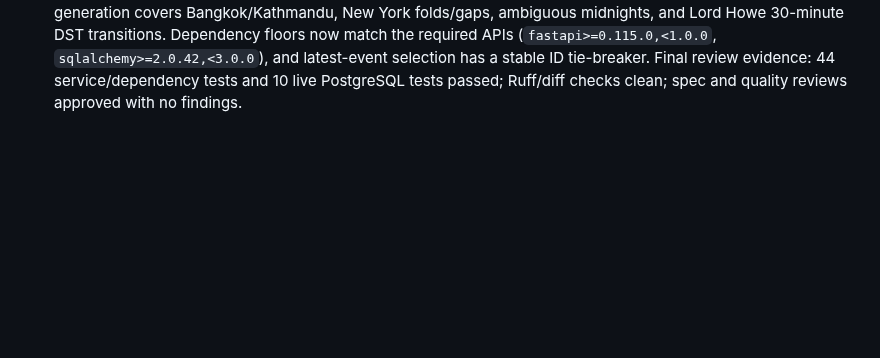
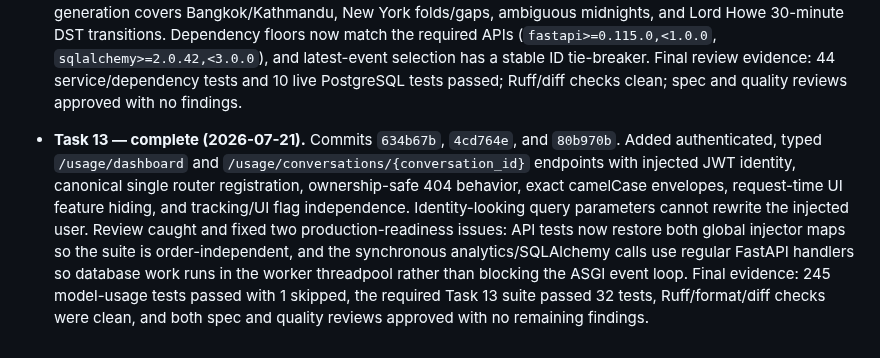
Before and after one commit to Tox1cCoder/AgenticChatbot, a Markdown page: token_usage.md, the part around one of its changes. Rendered like a GitHub page; blank space fills up the shorter version.

Commit message:
docs: record task 13 usage plan progress

```diff
--- a/token_usage.md
+++ b/token_usage.md
@@ -1440,3 +1440,5 @@ Implementation progress and decisions made during execution. Updated after each
 - **Task 11 — complete (2026-07-21).** Commits `fc1d51e`, `39955f8`, `032027f`, and `310464f`. Conversation compaction now records verified owner/conversation attribution and classifies provider timeouts correctly; form filling records unattributed usage with a configurable model and bounded initialization warnings; the image acknowledgement call records the actual auxiliary provider/model; dead image-agent legacy entrypoints were removed. A tracked-file AST inventory pins provider terminals and client constructors, including aliases, safe `getattr` indirection, executor callables, and `functools.partial`; every instrumented manifest entry has an operation-bound exercising proof. Concrete Gemini stream and OpenAI generate/edit paths are tested through the real `ImageGeneratorAgent` recorder boundary. Required suite 59 passed under `-W error`; expanded strict review suite 85 passed; referenced instrumentation tests 56 passed; Ruff check/format and detached clean-checkout inventory passed. Spec review approved; final quality review approved with 0 Critical/Important/Minor findings.
 
 - **Task 12 — complete (2026-07-21).** Commits `2597bdb`, `ab99949`, and `9cbf87c`. Added camelCase analytics/query schemas, `IModelUsageService`, user-scoped service assembly, deferred DI wiring, deterministic breakdowns/top conversations, latest context-gauge metadata, and exact timezone/range validation. Series data is aggregated in one bounded, parameterized PostgreSQL `VALUES`-CTE query (never by loading dimension-cardinality minute rows), scoped by user/conversation and zero-filled by the service. Local wall-clock interval generation covers Bangkok/Kathmandu, New York folds/gaps, ambiguous midnights, and Lord Howe 30-minute DST transitions. Dependency floors now match the required APIs (`fastapi>=0.115.0,<1.0.0`, `sqlalchemy>=2.0.42,<3.0.0`), and latest-event selection has a stable ID tie-breaker. Final review evidence: 44 service/dependency tests and 10 live PostgreSQL tests passed; Ruff/diff checks clean; spec and quality reviews approved with no findings.
+
+- **Task 13 — complete (2026-07-21).** Commits `634b67b`, `4cd764e`, and `80b970b`. Added authenticated, typed `/usage/dashboard` and `/usage/conversations/{conversation_id}` endpoints with injected JWT identity, canonical single router registration, ownership-safe 404 behavior, exact camelCase envelopes, request-time UI feature hiding, and tracking/UI flag independence. Identity-looking query parameters cannot rewrite the injected user. Review caught and fixed two production-readiness issues: API tests now restore both global injector maps so the suite is order-independent, and the synchronous analytics/SQLAlchemy calls use regular FastAPI handlers so database work runs in the worker threadpool rather than blocking the ASGI event loop. Final evidence: 245 model-usage tests passed with 1 skipped, the required Task 13 suite passed 32 tests, Ruff/format/diff checks were clean, and both spec and quality reviews approved with no remaining findings.
```
Also changed, not shown: other parts of token_usage.md (+5 -5 lines).
